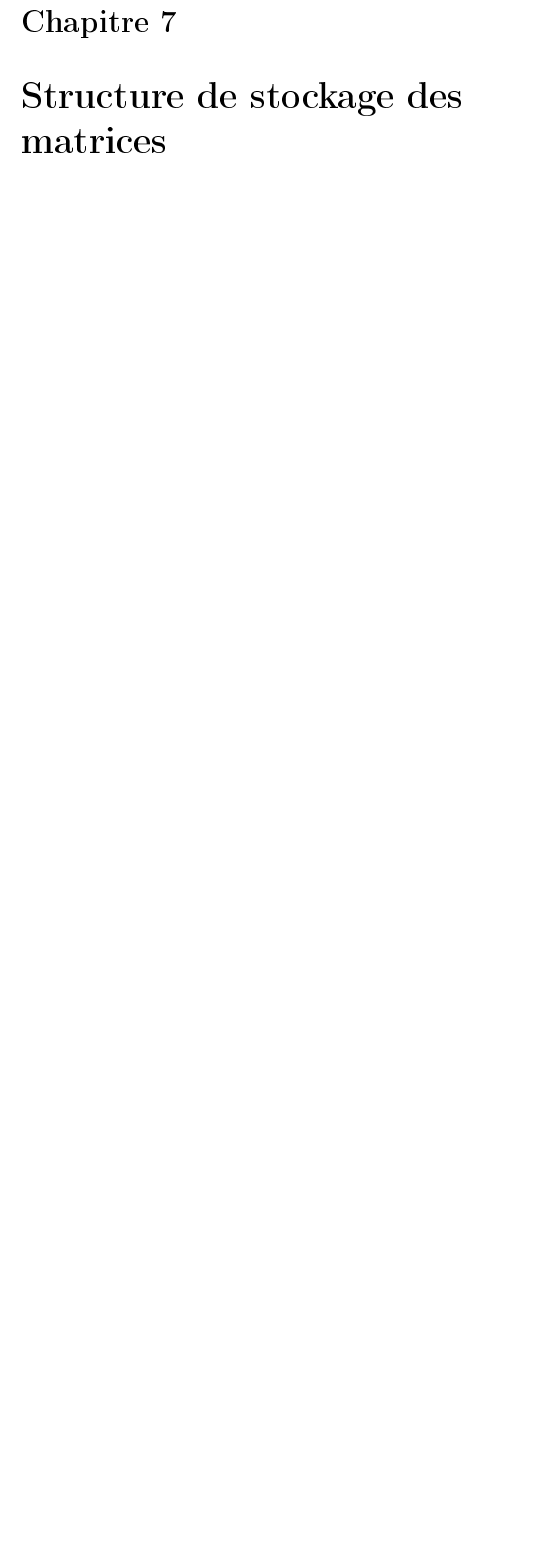
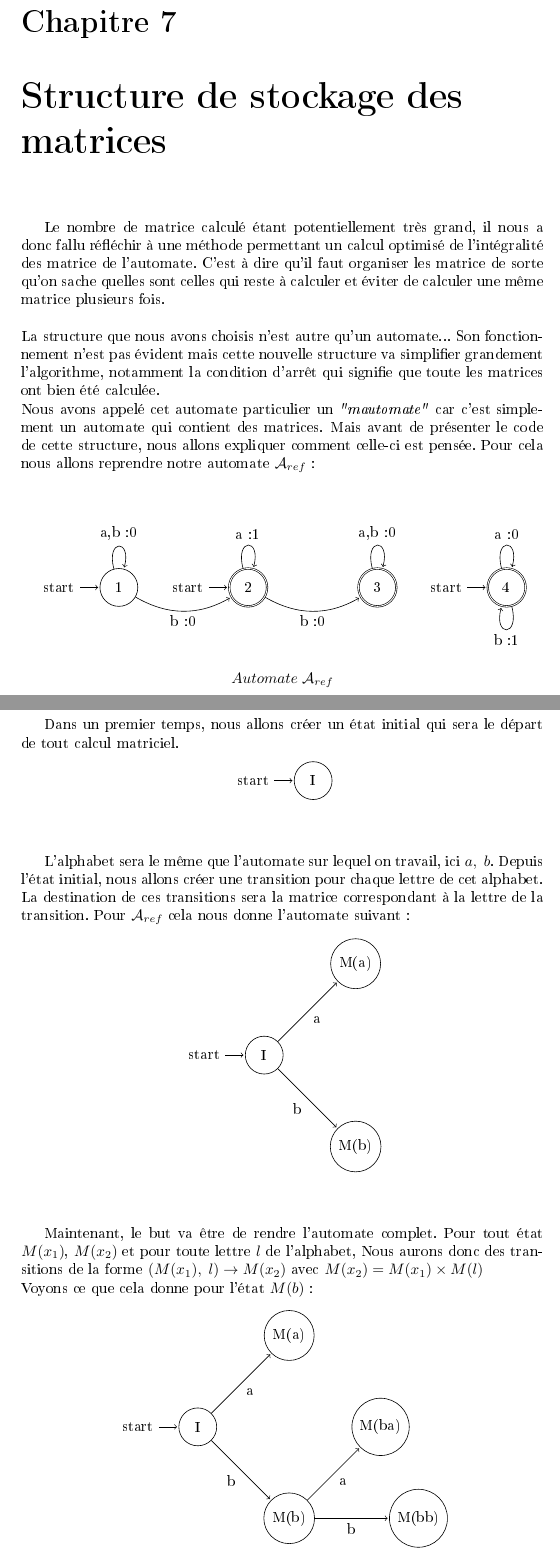
Before and after one commit to Keijy/distance_automata_limitedness, a LaTeX document (rapport.tex): part of page 21 of 24 before the commit and two parts of pages 21 and 22 of 26 after it, the two joined at a grey line, cut so that both start at the same text, the shorter picture padded with empty space. The pictures show the PDF file rapport.pdf that the author committed with the source.

Commit message:
rapport début réécriture chapitre 7

```diff
--- a/rapport.tex
+++ b/rapport.tex
@@ -477,3 +477,11 @@ Grâce à ce module, nous avons maintenant les éléments nécessaires pour mani
 
 \chapter{Structure de stockage des matrices}
 
+
+Le nombre de matrice calculé étant potentiellement très grand, il nous a donc fallu réfléchir à une méthode permettant un calcul optimisé de l'intégralité des matrice de l'automate. C'est à dire qu'il faut organiser les matrice de sorte qu'on sache quelles sont celles qui reste à calculer et éviter de calculer une même matrice plusieurs fois. \\\\
+La structure que nous avons choisis n'est autre qu'un automate... Son fonctionnement n'est pas évident mais cette nouvelle structure va simplifier grandement l'algorithme, notamment la condition d'arrêt qui signifie que toute les matrices ont bien été calculée.\\
+Nous avons appelé cet automate particulier un \textit{"mautomate"} car c'est simplement un automate qui contient des matrices. Mais avant de présenter le code de cette structure, nous allons expliquer comment celle-ci est pensée. Pour cela nous allons reprendre notre automate $\Ref$ :\\\\
+
+\begin{center}
+\begin{tikzpicture}[shorten >=1pt, node distance=3cm, on grid, auto]
+   \node[state, initial]			 (A)	                      {1};
@@ -479,0 +492 @@ Grâce à ce module, nous avons maintenant les éléments nécessaires pour mani
+  \path[->]
@@ -479,0 +501,19 @@ Grâce à ce module, nous avons maintenant les éléments nécessaires pour mani
+\end{tikzpicture}
+\[ Automate\; \Ref\]
+\end{center}
+$\ $\\
+
+Dans un premier temps, nous allons créer un état initial qui sera le départ de tout calcul matriciel.
+
+\begin{center}
+\begin{tikzpicture}[shorten >=1pt, node distance=3cm, on grid, auto]
+   \node[state, initial]			 (I)	                      {I};
+ \end{tikzpicture}
+\end{center}
+$\ $\\
+
+L'alphabet sera le même que l'automate sur lequel on travail, ici ${a,\;b}$. Depuis l'état initial, nous allons créer une transition pour chaque lettre de cet alphabet. La destination de ces transitions sera la matrice correspondant à la lettre de la transition. Pour $\Ref$ cela nous donne l'automate suivant :
+
+\begin{center}
+\begin{tikzpicture}[shorten >=1pt, node distance=3cm, on grid, auto]
+   \node[state, initial]			 (I)	                      {I};
@@ -479,0 +527,10 @@ Grâce à ce module, nous avons maintenant les éléments nécessaires pour mani
+\end{tikzpicture}
+\end{center}
+$\ $\\
+
+Maintenant, le but va être de rendre l'automate complet. Pour tout état $M(x_{1})$, $M(x_{2})$ et pour toute lettre $l$ de l'alphabet, Nous aurons donc des transitions de la forme $(M(x_{1}),\; l) \rightarrow M(x_{2})$  avec $M(x_{2}) = M(x_{1}) \times M(l)$\\
+Voyons ce que cela donne pour l'état $M(b)$ :
+
+\begin{center}
+\begin{tikzpicture}[shorten >=1pt, node distance=3cm, on grid, auto]
+   \node[state, initial]			 (I)	                      {I};
@@ -479,0 +548,9 @@ Grâce à ce module, nous avons maintenant les éléments nécessaires pour mani
+\end{tikzpicture}
+\end{center}
+$\ $\\
+
+Pour $M(a)$ le traitement n'est pas le même. En effet nous avons vu dans le chapitre X que la matrice $M(a)$ était idempotente. Cela signifie tout d'abord qu'il va y avoir une boucle sur l'état $M(a)$ pour la lettre $a$. Mais cela signifie également, comme nous l'avons vu dans le chapitre X, que nous allons devoir calculer la matrice $M(a^{\#})$. Deux cas s'offre à nous : si $M(a^{\#}) = M(a)$ alors la boucle suffit. Mais si ce n'est pas le cas, il fait alors traiter $a^{\#}$ comme une nouvelle lettre de l'automate et recompléter en conséquence :
+
+\begin{center}
+\begin{tikzpicture}[shorten >=1pt, node distance=3cm, on grid, auto]
+   \node[state, initial]			 (I)	                      {I};
```
Also changed, not shown: rapport.pdf, rapport.tex (50 more changed lines).
